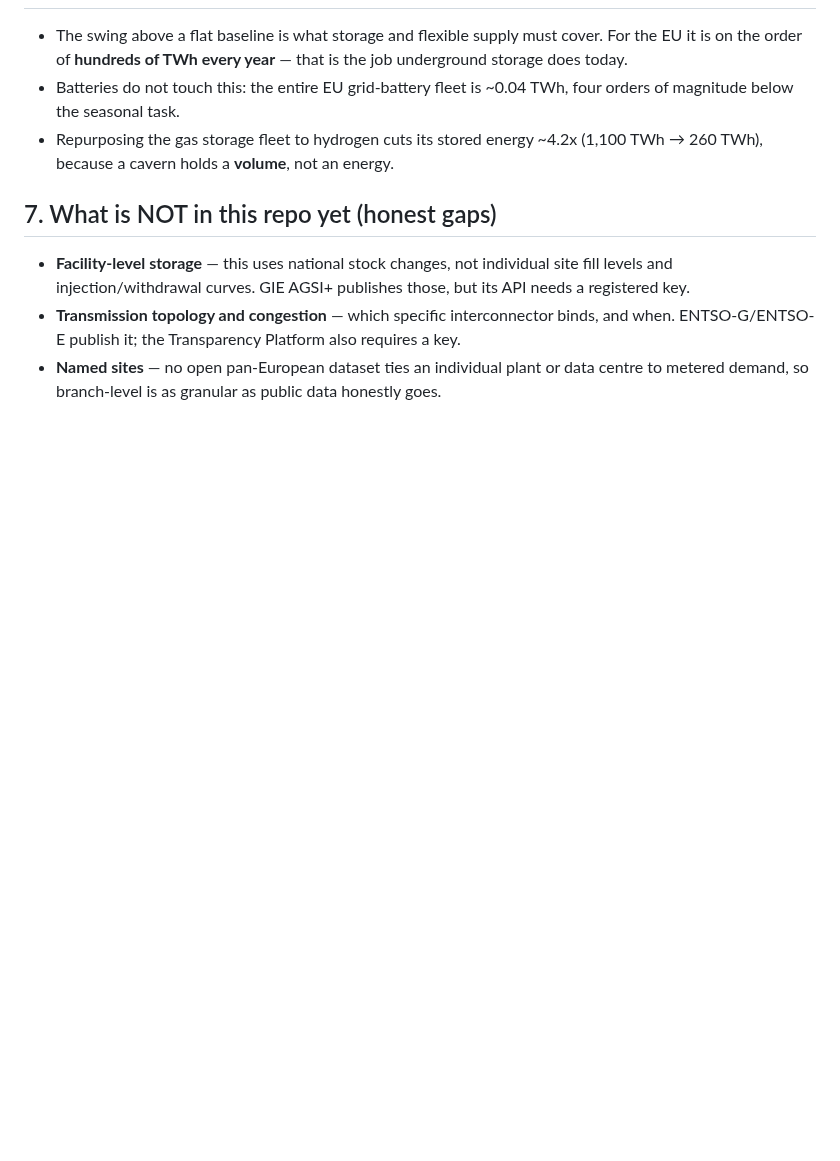
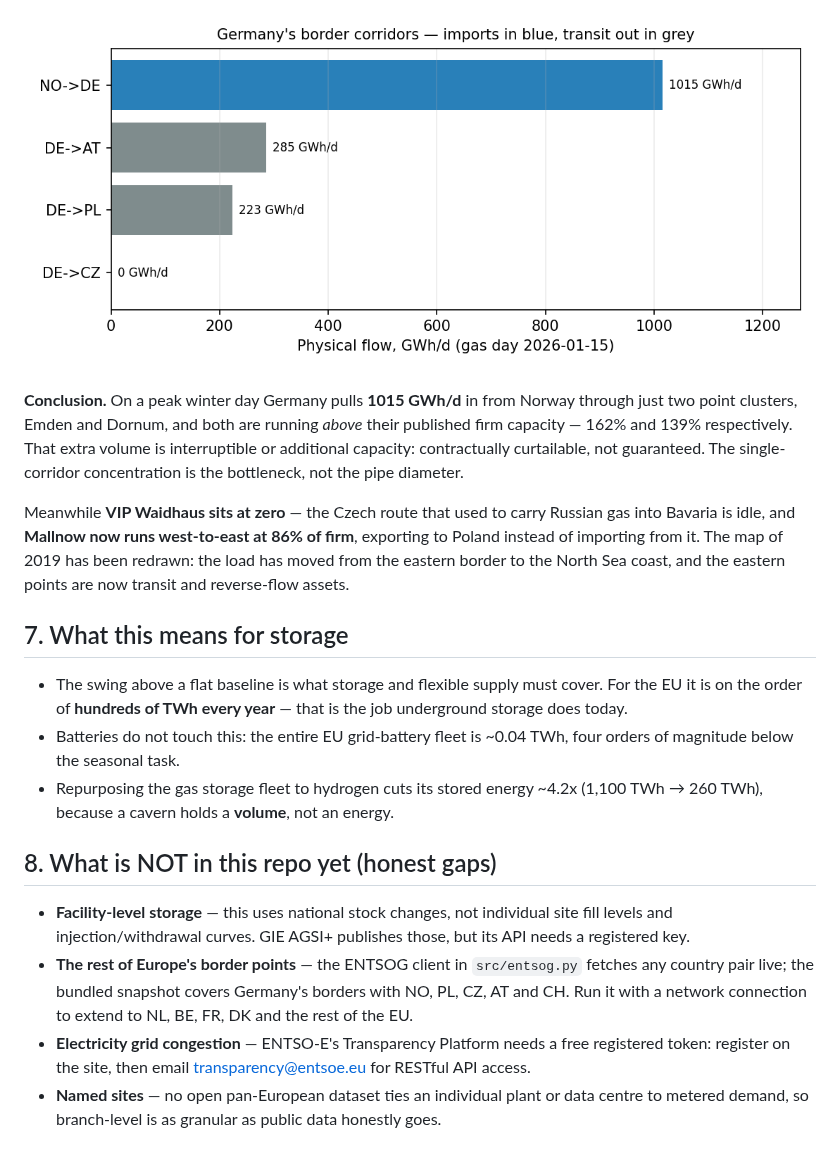
Before and after one commit to Pr0spektor/europe-energy-storage-adequacy, a Markdown page: RESULTS.md, the part around one of its changes. Rendered like a GitHub page; pictures changed too: results/network_corridors.png (added); blank space fills up the shorter version.

```diff
--- a/RESULTS.md
+++ b/RESULTS.md
@@ -156,10 +170,18 @@ In 2025 the EU-27 injected **557 TWh** into storage between April and October an
+![Corridors](results/network_corridors.png)
+
+**Conclusion.** On a peak winter day Germany pulls **1015 GWh/d** in from Norway through just two point clusters, Emden and Dornum, and both are running *above* their published firm capacity — 162% and 139% respectively. That extra volume is interruptible or additional capacity: contractually curtailable, not guaranteed. The single-corridor concentration is the bottleneck, not the pipe diameter.
+
+Meanwhile **VIP Waidhaus sits at zero** — the Czech route that used to carry Russian gas into Bavaria is idle, and **Mallnow now runs west-to-east at 86% of firm**, exporting to Poland instead of importing from it. The map of 2019 has been redrawn: the load has moved from the eastern border to the North Sea coast, and the eastern points are now transit and reverse-flow assets.
+
+## 7. What this means for storage
 
 - The swing above a flat baseline is what storage and flexible supply must cover. For the EU it is on the order of **hundreds of TWh every year** — that is the job underground storage does today.
 - Batteries do not touch this: the entire EU grid-battery fleet is ~0.04 TWh, four orders of magnitude below the seasonal task.
 - Repurposing the gas storage fleet to hydrogen cuts its stored energy ~4.2x (1,100 TWh → 260 TWh), because a cavern holds a **volume**, not an energy.
 
-## 7. What is NOT in this repo yet (honest gaps)
+## 8. What is NOT in this repo yet (honest gaps)
 
 - **Facility-level storage** — this uses national stock changes, not individual site fill levels and injection/withdrawal curves. GIE AGSI+ publishes those, but its API needs a registered key.
-- **Transmission topology and congestion** — which specific interconnector binds, and when. ENTSO-G/ENTSO-E publish it; the Transparency Platform also requires a key.
+- **The rest of Europe's border points** — the ENTSOG client in `src/entsog.py` fetches any country pair live; the bundled snapshot covers Germany's borders with NO, PL, CZ, AT and CH. Run it with a network connection to extend to NL, BE, FR, DK and the rest of the EU.
+- **Electricity grid congestion** — ENTSO-E's Transparency Platform needs a free registered token: register on the site, then email transparency@entsoe.eu for RESTful API access.
 - **Named sites** — no open pan-European dataset ties an individual plant or data centre to metered demand, so branch-level is as granular as public data honestly goes.
```
Also changed, not shown: other parts of RESULTS.md (+15 -1 lines), README.md (+5 -0 lines), SOURCES.md (+20 -0 lines), results/network_map.png (added), 6 other files.
